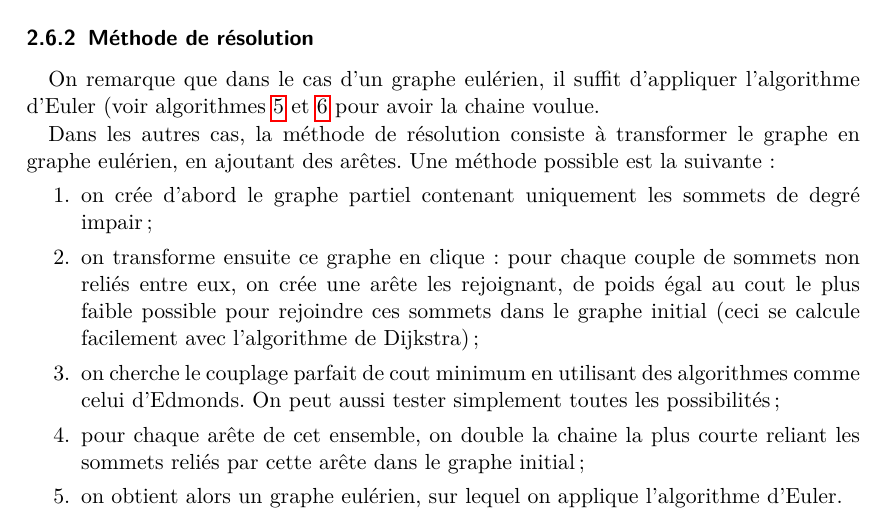
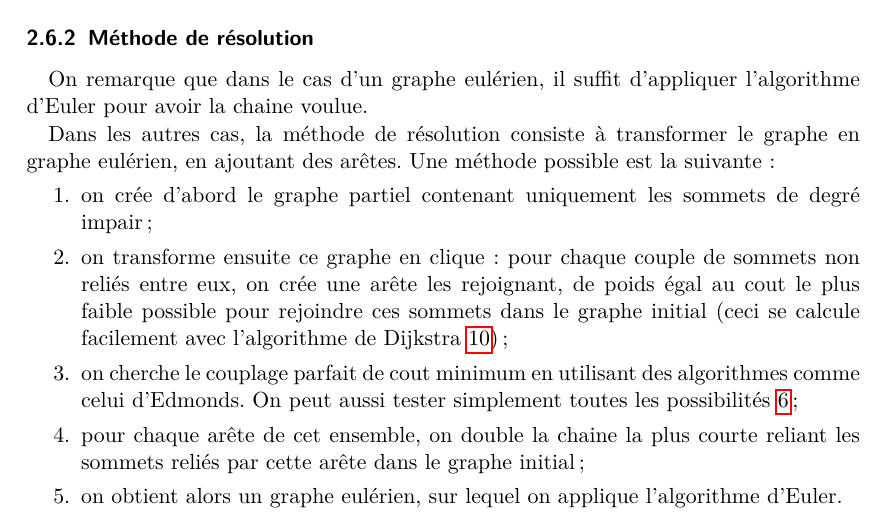
Before and after one commit to arthaud/GRO, a LaTeX document (final/rapport/main.tex, which reads final/rapport/graphes.tex): part of page 12 of 38, cut so that both start at the same text. Compiled offline with pdfLaTeX.

Commit message:
Rectification des références dans le rapport final.

```diff
--- a/final/rapport/graphes.tex
+++ b/final/rapport/graphes.tex
@@ -375,8 +375,7 @@ correspondante contient un $1$.
 
   \subsubsection{Méthode de résolution}
     On remarque que dans le cas d'un graphe eulérien, il suffit d'appliquer
-    l'algorithme d'Euler (voir algorithmes~\ref{alg:postier_chinois}
-    et~\ref{alg:couplage} pour avoir la chaine voulue.
+    l'algorithme d'Euler pour avoir la chaine voulue.
 
     Dans les autres cas, la méthode de résolution consiste à transformer le
     graphe en graphe eulérien, en ajoutant des arêtes. Une méthode possible
@@ -388,10 +387,10 @@ correspondante contient un $1$.
         sommets non reliés entre eux, on crée une arête les rejoignant,
         de poids égal au cout le plus faible possible pour rejoindre ces
         sommets dans le graphe initial (ceci se calcule facilement avec
-        l'algorithme de Dijkstra);
+        l'algorithme de Dijkstra~\ref{alg:dijkstra});
       \item on cherche le couplage parfait de cout minimum en utilisant des
         algorithmes comme celui d'Edmonds. On peut aussi tester simplement
-        toutes les possibilités;
+        toutes les possibilités~\ref{alg:couplage};
       \item pour chaque arête de cet ensemble, on double la chaine la plus
         courte reliant les sommets reliés par cette arête dans le graphe initial;
       \item on obtient alors un graphe eulérien, sur lequel on applique
```
Also changed, not shown: final/rapport/main.pdf.
